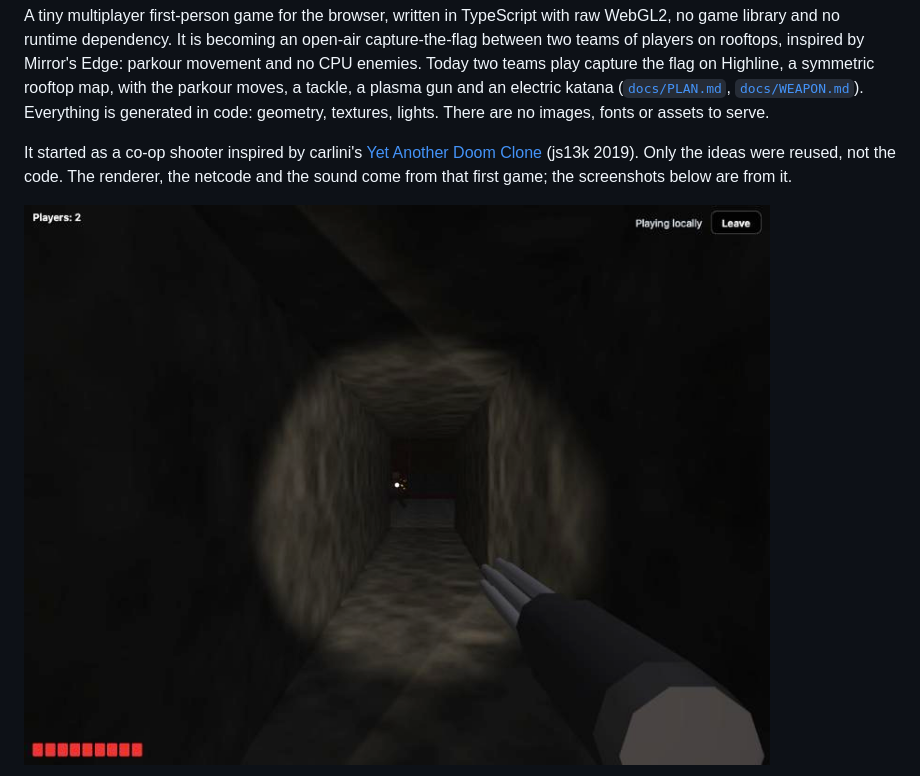
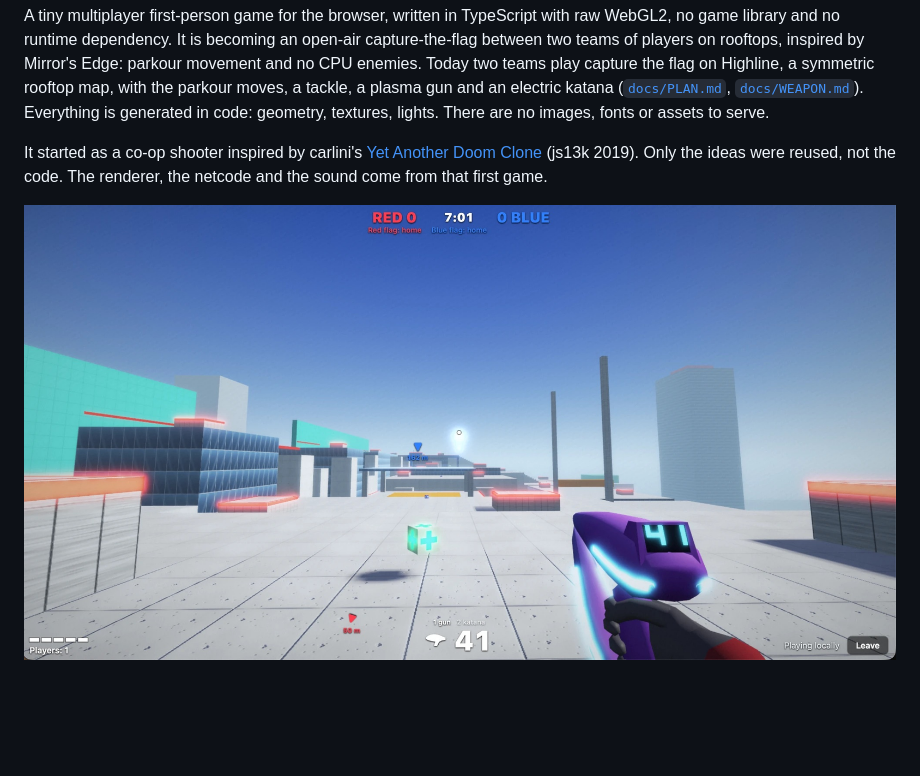
Before and after one commit to korial29/tiny-fps, a Markdown page: README.md, the part around one of its changes. Drawn GitHub-style; pictures changed too: docs/screenshot-corridor.jpg (deleted), docs/screenshot-gun.jpg (added); blank space fills up the shorter version.

```diff
--- a/README.md
+++ b/README.md
@@ -12,7 +12,7 @@
 
 A tiny multiplayer first-person game for the browser, written in TypeScript with raw WebGL2, no game library and no runtime dependency. It is becoming an open-air capture-the-flag between two teams of players on rooftops, inspired by Mirror's Edge: parkour movement and no CPU enemies. Today two teams play capture the flag on Highline, a symmetric rooftop map, with the parkour moves, a tackle, a plasma gun and an electric katana ([`docs/PLAN.md`](docs/PLAN.md), [`docs/WEAPON.md`](docs/WEAPON.md)). Everything is generated in code: geometry, textures, lights. There are no images, fonts or assets to serve.
 
-It started as a co-op shooter inspired by carlini's [Yet Another Doom Clone](https://github.com/carlini/js13k2019-yet-another-doom-clone) (js13k 2019). Only the ideas were reused, not the code. The renderer, the netcode and the sound come from that first game; the screenshots below are from it.
+It started as a co-op shooter inspired by carlini's [Yet Another Doom Clone](https://github.com/carlini/js13k2019-yet-another-doom-clone) (js13k 2019). Only the ideas were reused, not the code. The renderer, the netcode and the sound come from that first game.
 
-![Sector rooms in the flashlight's beam](https://raw.githubusercontent.com/korial29/tiny-fps/master/docs/screenshot-corridor.jpg)
+![The plasma gun on a Highline roof, a health pack ahead and the blue flag's marker in the distance](https://raw.githubusercontent.com/korial29/tiny-fps/master/docs/screenshot-gun.jpg)
 
```
Also changed, not shown: other parts of README.md (+1 -3 lines), docs/screenshot-exit.jpg (deleted), docs/screenshot-goal.jpg (deleted), docs/screenshot-katana.jpg (added).
